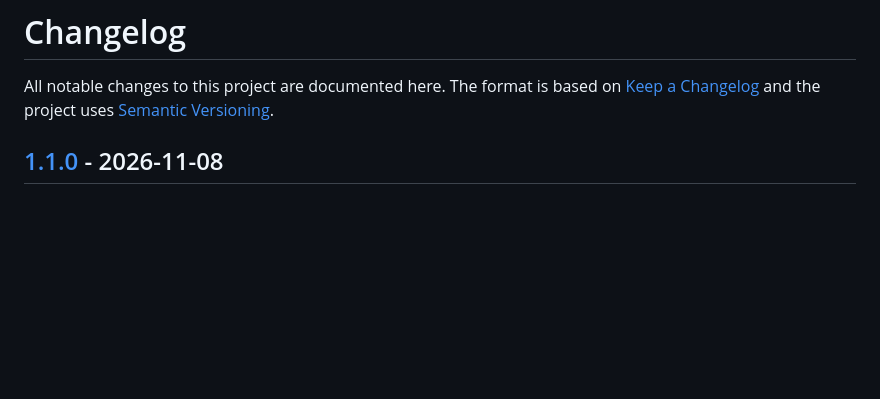
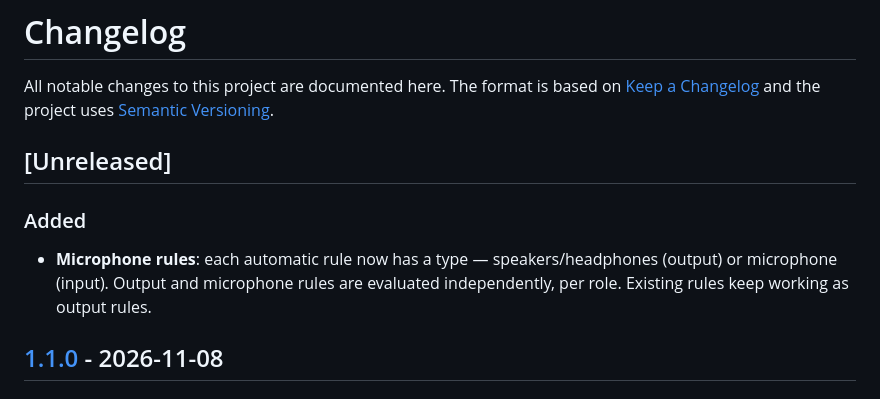
Before and after one commit to RomanFama592/audio-manager-pro, a Markdown page: CHANGELOG.md, the part around the change. Rendered like a GitHub page; blank space fills up the shorter version.

```diff
--- a/CHANGELOG.md
+++ b/CHANGELOG.md
@@ -3,6 +3,13 @@
 All notable changes to this project are documented here.
 The format is based on [Keep a Changelog](https://keepachangelog.com/en/1.1.0/)
 and the project uses [Semantic Versioning](https://semver.org/).
+
+## [Unreleased]
+
+### Added
+- **Microphone rules**: each automatic rule now has a type — speakers/headphones
+  (output) or microphone (input). Output and microphone rules are evaluated
+  independently, per role. Existing rules keep working as output rules.
 
 ## [1.1.0] - 2026-11-08
 
```
Also changed, not shown: README.es.md (+8 -5 lines), README.md (+9 -5 lines), docs/screenshots/rules.png, 4 other files.
